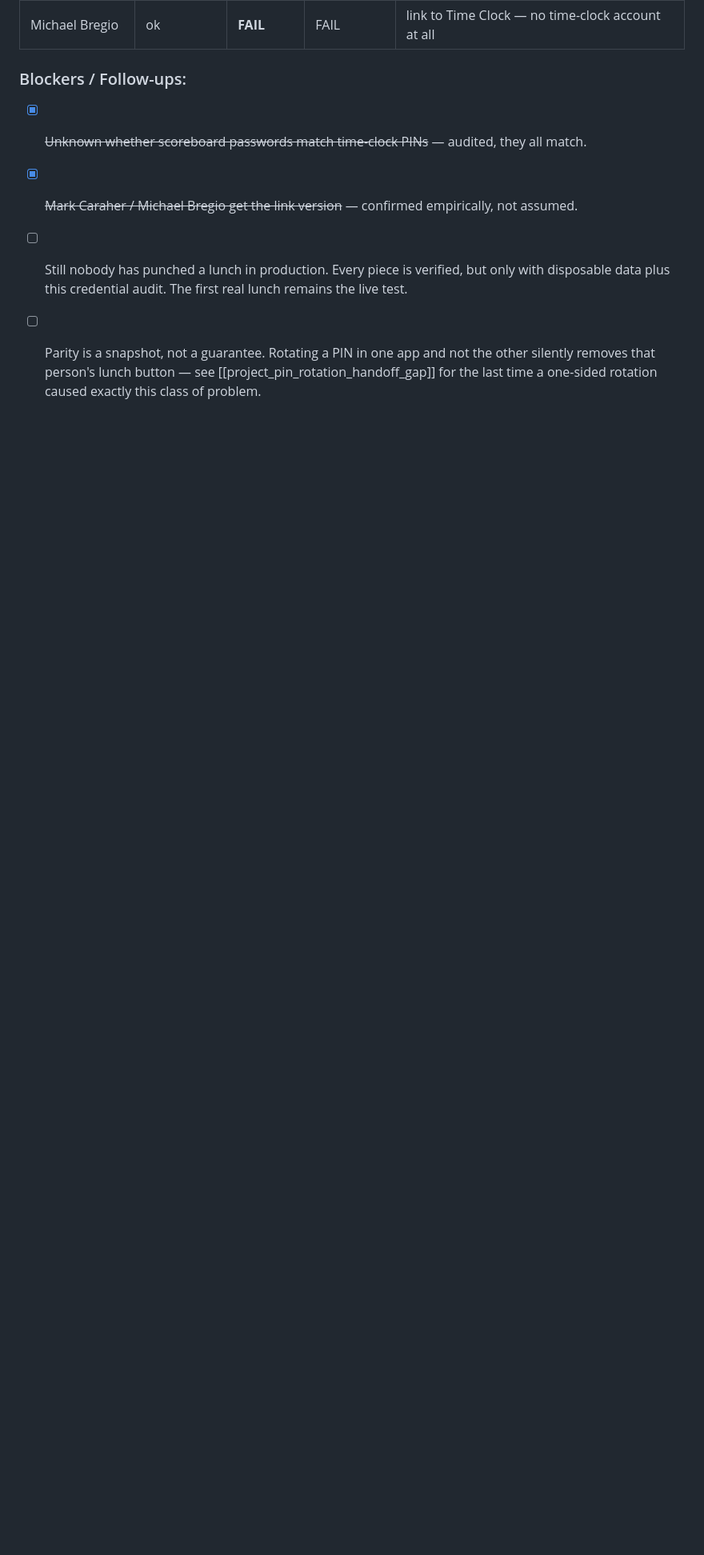
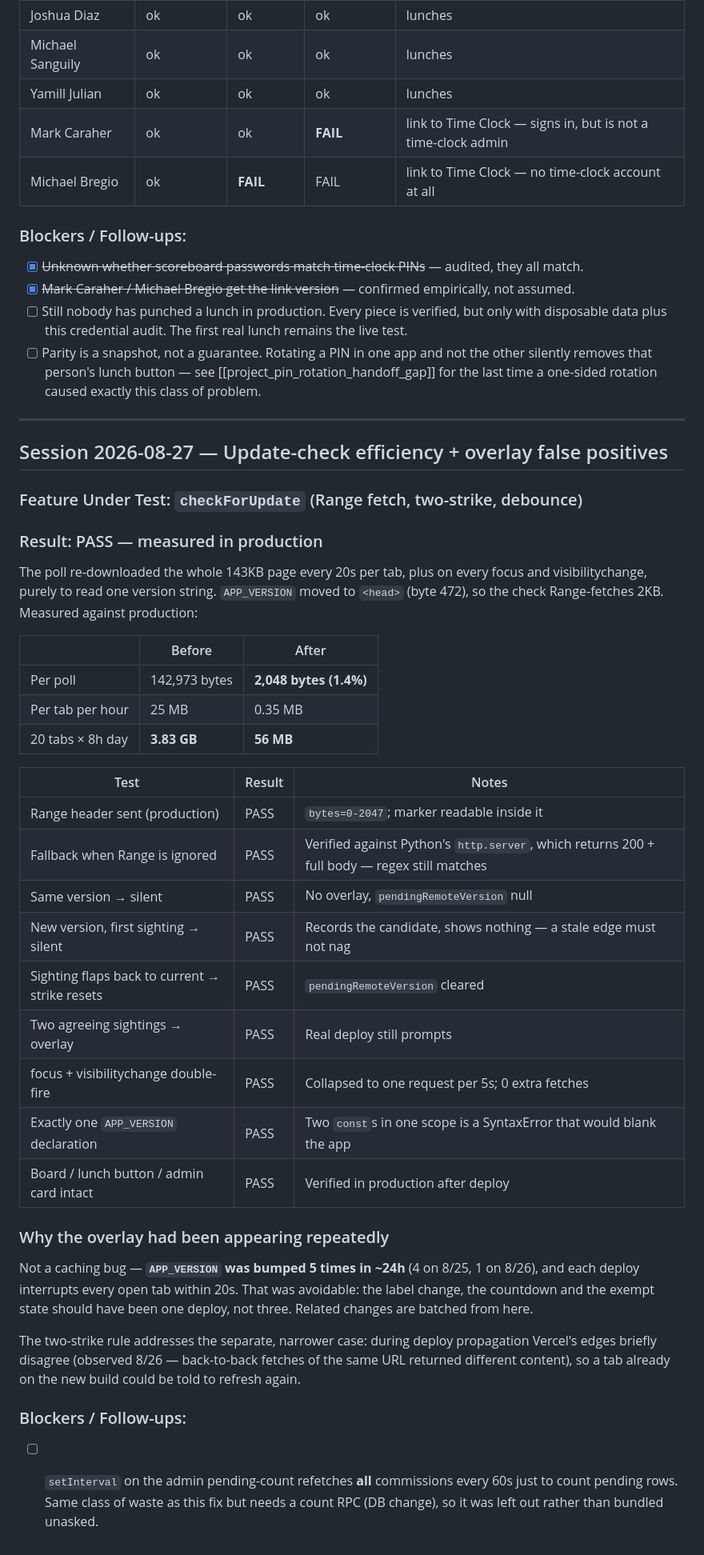
Before and after one commit to DRodriguez009/FHE-SCOREBOARD, a Markdown page: TEST_LOG.md, the part around the change. Shown at 80% size. GitHub-like rendering; blank space fills up the shorter version.

Commit message:
docs: measured update-check savings — 3.83GB/day to 56MB across the floor
Also records why the overlay kept appearing (5 APP_VERSION bumps in 24h, not a
cache bug) and flags the remaining instance of the same waste: the admin
pending-count refetches every commission every 60s to count pending rows. Left
out because fixing it needs a count RPC, and that was not asked for.

Co-Authored-By: Claude Opus 5 (1M context) <noreply@anthropic.com>

```diff
--- a/TEST_LOG.md
+++ b/TEST_LOG.md
@@ -675,3 +675,46 @@ PINs are identical across both apps for every agent on the scoreboard. Mark Cara
 - [ ] Parity is a snapshot, not a guarantee. Rotating a PIN in one app and not the other silently
       removes that person's lunch button — see [[project_pin_rotation_handoff_gap]] for the last
       time a one-sided rotation caused exactly this class of problem.
+
+---
+
+## Session 2026-08-27 — Update-check efficiency + overlay false positives
+
+### Feature Under Test: `checkForUpdate` (Range fetch, two-strike, debounce)
+### Result: PASS — measured in production
+
+The poll re-downloaded the whole 143KB page every 20s per tab, plus on every focus and
+visibilitychange, purely to read one version string. `APP_VERSION` moved to `<head>` (byte 472),
+so the check Range-fetches 2KB. Measured against production:
+
+| | Before | After |
+|---|---|---|
+| Per poll | 142,973 bytes | **2,048 bytes (1.4%)** |
+| Per tab per hour | 25 MB | 0.35 MB |
+| 20 tabs × 8h day | **3.83 GB** | **56 MB** |
+
+| Test | Result | Notes |
+|---|---|---|
+| Range header sent (production) | PASS | `bytes=0-2047`; marker readable inside it |
+| Fallback when Range is ignored | PASS | Verified against Python's `http.server`, which returns 200 + full body — regex still matches |
+| Same version → silent | PASS | No overlay, `pendingRemoteVersion` null |
+| New version, first sighting → silent | PASS | Records the candidate, shows nothing — a stale edge must not nag |
+| Sighting flaps back to current → strike resets | PASS | `pendingRemoteVersion` cleared |
+| Two agreeing sightings → overlay | PASS | Real deploy still prompts |
+| focus + visibilitychange double-fire | PASS | Collapsed to one request per 5s; 0 extra fetches |
+| Exactly one `APP_VERSION` declaration | PASS | Two `const`s in one scope is a SyntaxError that would blank the app |
+| Board / lunch button / admin card intact | PASS | Verified in production after deploy |
+
+### Why the overlay had been appearing repeatedly
+Not a caching bug — **`APP_VERSION` was bumped 5 times in ~24h** (4 on 8/25, 1 on 8/26), and each
+deploy interrupts every open tab within 20s. That was avoidable: the label change, the countdown
+and the exempt state should have been one deploy, not three. Related changes are batched from here.
+
+The two-strike rule addresses the separate, narrower case: during deploy propagation Vercel's
+edges briefly disagree (observed 8/26 — back-to-back fetches of the same URL returned different
+content), so a tab already on the new build could be told to refresh again.
+
+### Blockers / Follow-ups:
+- [ ] `setInterval` on the admin pending-count refetches **all** commissions every 60s just to
+      count pending rows. Same class of waste as this fix but needs a count RPC (DB change), so
+      it was left out rather than bundled unasked.
```
